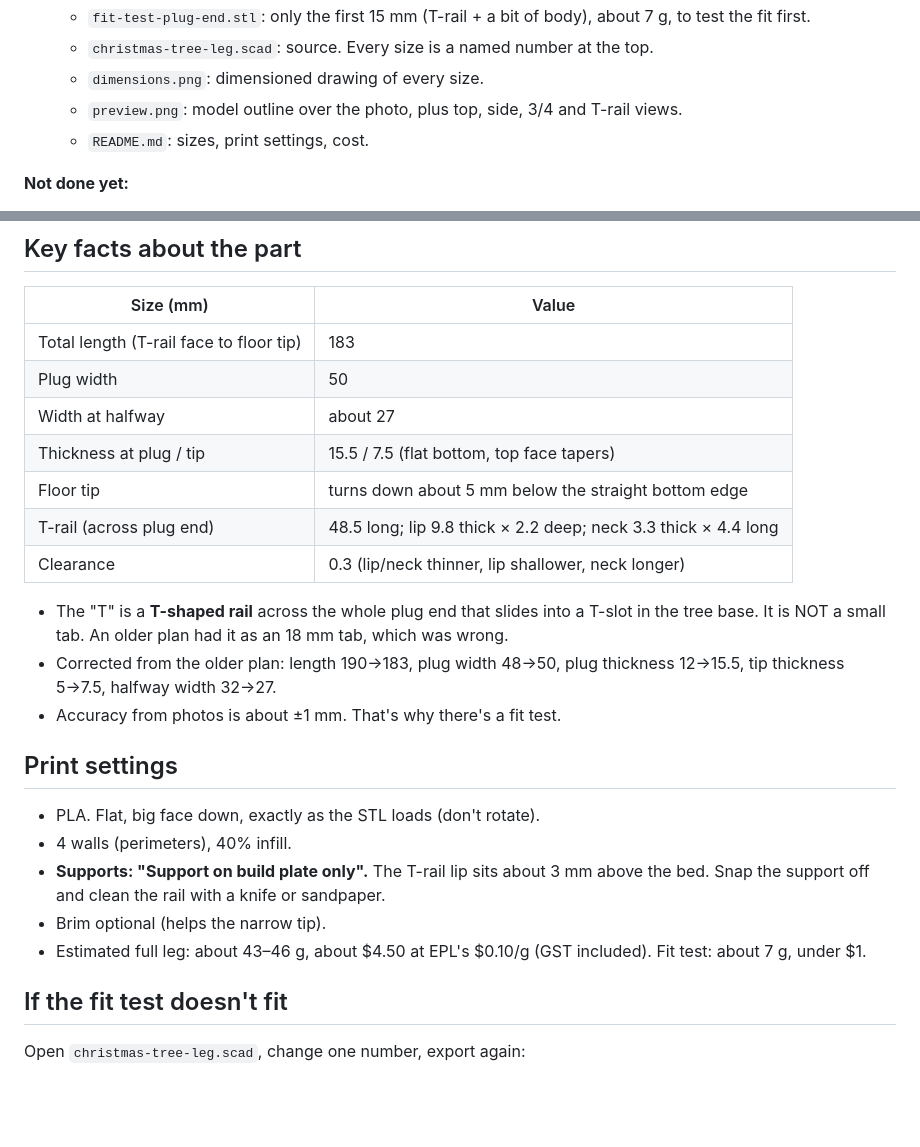
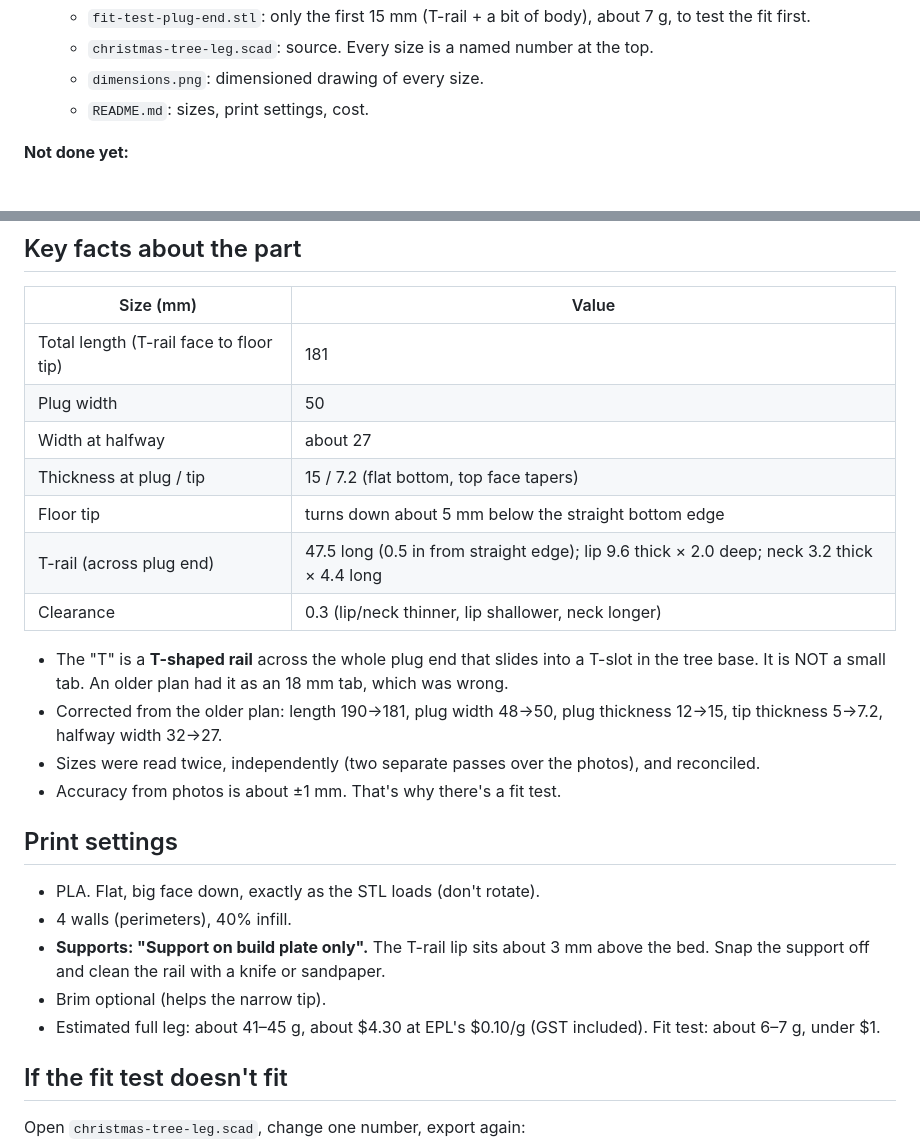
Before and after one commit to AlbertanCoder/AlbertanCoder, a Markdown page: christmas-tree-leg/HANDOFF.md, 2 parts joined by grey strips. Rendered like a GitHub page; blank space fills up the shorter version.

```diff
--- a/christmas-tree-leg/HANDOFF.md
+++ b/christmas-tree-leg/HANDOFF.md
@@ -21,7 +21,6 @@ Public Library makerspace.
   - `fit-test-plug-end.stl`: only the first 15 mm (T-rail + a bit of body), about 7 g, to test the fit first.
   - `christmas-tree-leg.scad`: source. Every size is a named number at the top.
   - `dimensions.png`: dimensioned drawing of every size.
-  - `preview.png`: model outline over the photo, plus top, side, 3/4 and T-rail views.
   - `README.md`: sizes, print settings, cost.
 
 **Not done yet:**
@@ -36,18 +35,19 @@ Public Library makerspace.
 
 | Size (mm) | Value |
 |---|---|
-| Total length (T-rail face to floor tip) | 183 |
+| Total length (T-rail face to floor tip) | 181 |
 | Plug width | 50 |
 | Width at halfway | about 27 |
-| Thickness at plug / tip | 15.5 / 7.5 (flat bottom, top face tapers) |
+| Thickness at plug / tip | 15 / 7.2 (flat bottom, top face tapers) |
 | Floor tip | turns down about 5 mm below the straight bottom edge |
-| T-rail (across plug end) | 48.5 long; lip 9.8 thick × 2.2 deep; neck 3.3 thick × 4.4 long |
+| T-rail (across plug end) | 47.5 long (0.5 in from straight edge); lip 9.6 thick × 2.0 deep; neck 3.2 thick × 4.4 long |
 | Clearance | 0.3 (lip/neck thinner, lip shallower, neck longer) |
 
 - The "T" is a **T-shaped rail** across the whole plug end that slides into a T-slot in the tree base. It is NOT a
   small tab. An older plan had it as an 18 mm tab, which was wrong.
-- Corrected from the older plan: length 190→183, plug width 48→50, plug thickness 12→15.5, tip thickness 5→7.5,
+- Corrected from the older plan: length 190→181, plug width 48→50, plug thickness 12→15, tip thickness 5→7.2,
   halfway width 32→27.
+- Sizes were read twice, independently (two separate passes over the photos), and reconciled.
 - Accuracy from photos is about ±1 mm. That's why there's a fit test.
 
 ## Print settings
@@ -57,7 +57,7 @@ Public Library makerspace.
 - **Supports: "Support on build plate only".** The T-rail lip sits about 3 mm above the bed. Snap the support off and
   clean the rail with a knife or sandpaper.
 - Brim optional (helps the narrow tip).
-- Estimated full leg: about 43–46 g, about $4.50 at EPL's $0.10/g (GST included). Fit test: about 7 g, under $1.
+- Estimated full leg: about 41–45 g, about $4.30 at EPL's $0.10/g (GST included). Fit test: about 6–7 g, under $1.
 
 ## If the fit test doesn't fit
 
```
Also changed, not shown: christmas-tree-leg/README.md (+15 -15 lines), christmas-tree-leg/dimensions.png, 4 other files.
